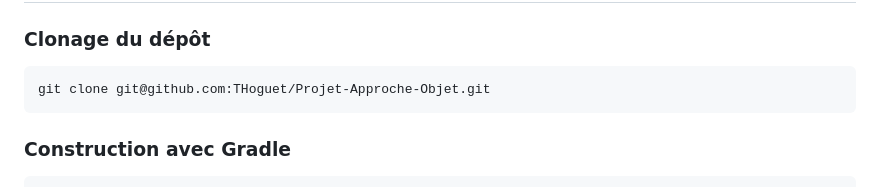
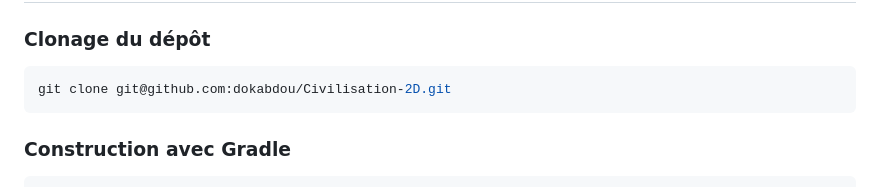
Before and after one commit to dokabdou/Civilisation-2D, a Markdown page: README.md, the part around the change. Rendered like a GitHub page.

````diff
--- a/README.md
+++ b/README.md
@@ -20,7 +20,7 @@ Notre jeu est similaire a "Civilization" mais notre jeu se concentre davantage s
 ### Clonage du dépôt
 
 ```shell
-git clone git@github.com:THoguet/Projet-Approche-Objet.git
+git clone git@github.com:dokabdou/Civilisation-2D.git
 ```
 ### Construction avec Gradle
 
````
